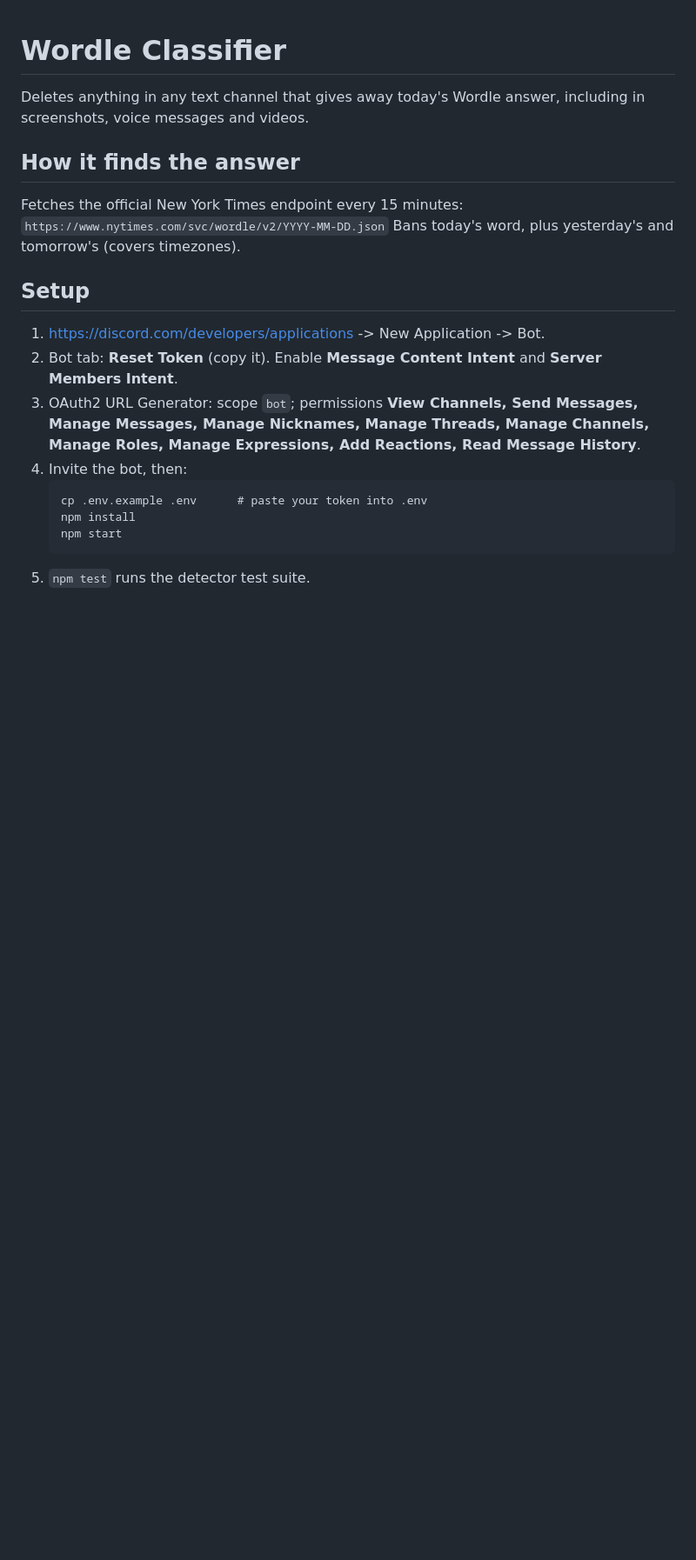
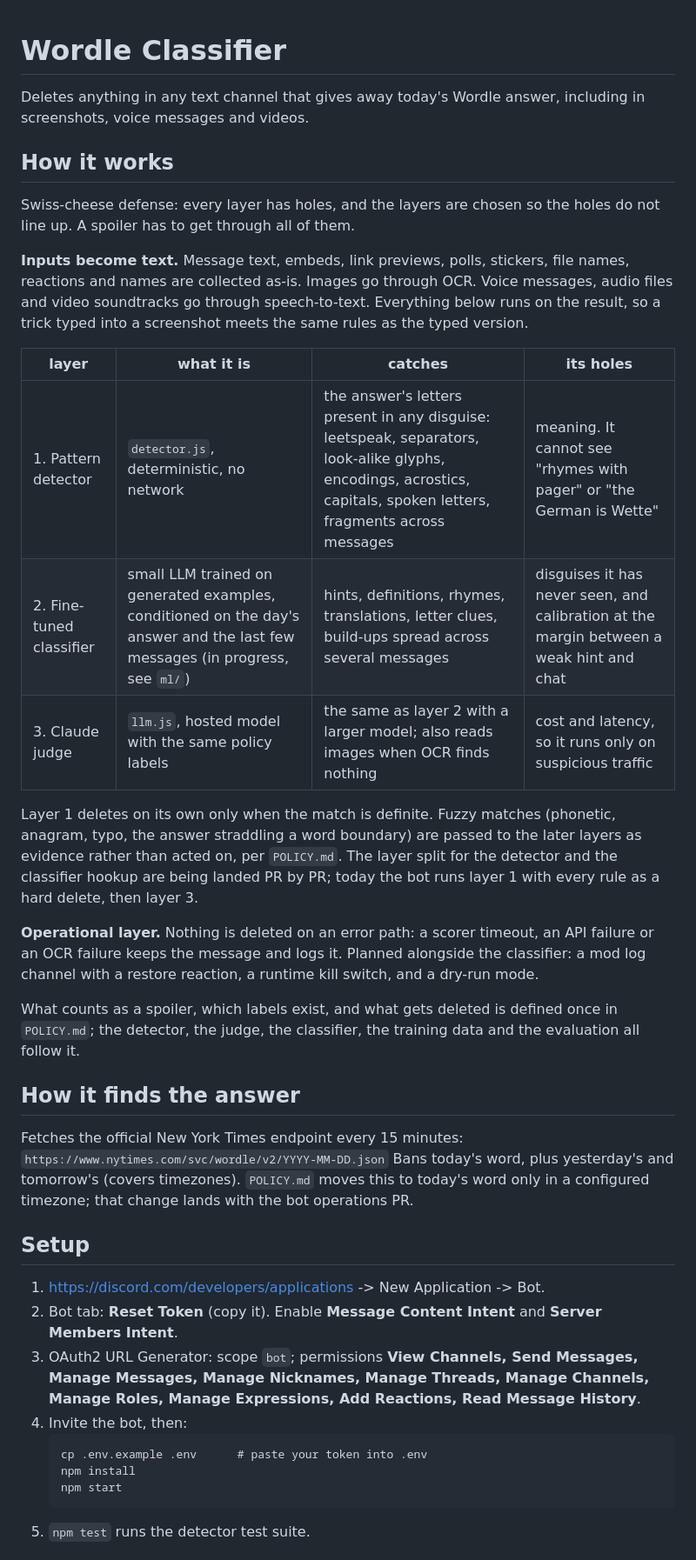
Before and after one commit to ziadmehmedpasic-lab/wordle-classifier, a Markdown page: README.md, the part around one of its changes. Shown at 87% size. Rendered like a GitHub page; blank space fills up the shorter version.

Commit message:
docs: frame the readme as layered defense

```diff
--- a/README.md
+++ b/README.md
@@ -2,10 +2,28 @@
 
 Deletes anything in any text channel that gives away today's Wordle answer, including in screenshots, voice messages and videos.
 
+## How it works
+
+Swiss-cheese defense: every layer has holes, and the layers are chosen so the holes do not line up. A spoiler has to get through all of them.
+
+**Inputs become text.** Message text, embeds, link previews, polls, stickers, file names, reactions and names are collected as-is. Images go through OCR. Voice messages, audio files and video soundtracks go through speech-to-text. Everything below runs on the result, so a trick typed into a screenshot meets the same rules as the typed version.
+
+| layer | what it is | catches | its holes |
+|---|---|---|---|
+| 1. Pattern detector | `detector.js`, deterministic, no network | the answer's letters present in any disguise: leetspeak, separators, look-alike glyphs, encodings, acrostics, capitals, spoken letters, fragments across messages | meaning. It cannot see "rhymes with pager" or "the German is Wette" |
+| 2. Fine-tuned classifier | small LLM trained on generated examples, conditioned on the day's answer and the last few messages (in progress, see `ml/`) | hints, definitions, rhymes, translations, letter clues, build-ups spread across several messages | disguises it has never seen, and calibration at the margin between a weak hint and chat |
+| 3. Claude judge | `llm.js`, hosted model with the same policy labels | the same as layer 2 with a larger model; also reads images when OCR finds nothing | cost and latency, so it runs only on suspicious traffic |
+
+Layer 1 deletes on its own only when the match is definite. Fuzzy matches (phonetic, anagram, typo, the answer straddling a word boundary) are passed to the later layers as evidence rather than acted on, per `POLICY.md`. The layer split for the detector and the classifier hookup are being landed PR by PR; today the bot runs layer 1 with every rule as a hard delete, then layer 3.
+
+**Operational layer.** Nothing is deleted on an error path: a scorer timeout, an API failure or an OCR failure keeps the message and logs it. Planned alongside the classifier: a mod log channel with a restore reaction, a runtime kill switch, and a dry-run mode.
+
+What counts as a spoiler, which labels exist, and what gets deleted is defined once in `POLICY.md`; the detector, the judge, the classifier, the training data and the evaluation all follow it.
+
 ## How it finds the answer
 Fetches the official New York Times endpoint every 15 minutes:
 `https://www.nytimes.com/svc/wordle/v2/YYYY-MM-DD.json`
-Bans today's word, plus yesterday's and tomorrow's (covers timezones).
+Bans today's word, plus yesterday's and tomorrow's (covers timezones). `POLICY.md` moves this to today's word only in a configured timezone; that change lands with the bot operations PR.
 
 ## Setup
 1. https://discord.com/developers/applications -> New Application -> Bot.
```
Also changed, not shown: other parts of README.md (+13 -5 lines).
